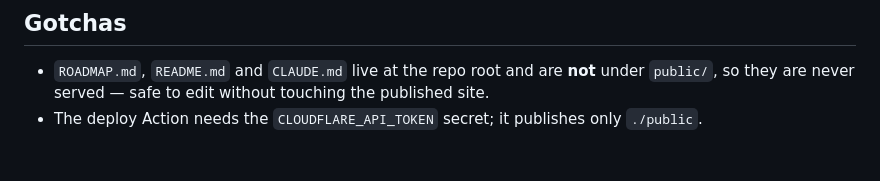
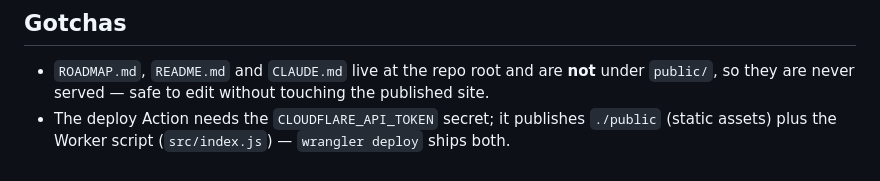
Before and after one commit to irineus/entrelares-site, a Markdown page: CLAUDE.md, the part around the change. Drawn GitHub-style.

```diff
--- a/CLAUDE.md
+++ b/CLAUDE.md
@@ -96,4 +96,5 @@ pages are currently the more up-to-date source of truth.** Legal review is track
 ## Gotchas
 - `ROADMAP.md`, `README.md` and `CLAUDE.md` live at the repo root and are **not** under `public/`,
   so they are never served — safe to edit without touching the published site.
-- The deploy Action needs the `CLOUDFLARE_API_TOKEN` secret; it publishes only `./public`.
+- The deploy Action needs the `CLOUDFLARE_API_TOKEN` secret; it publishes `./public` (static
+  assets) plus the Worker script (`src/index.js`) — `wrangler deploy` ships both.
```
Also changed, not shown: ROADMAP.md (+8 -7 lines).
